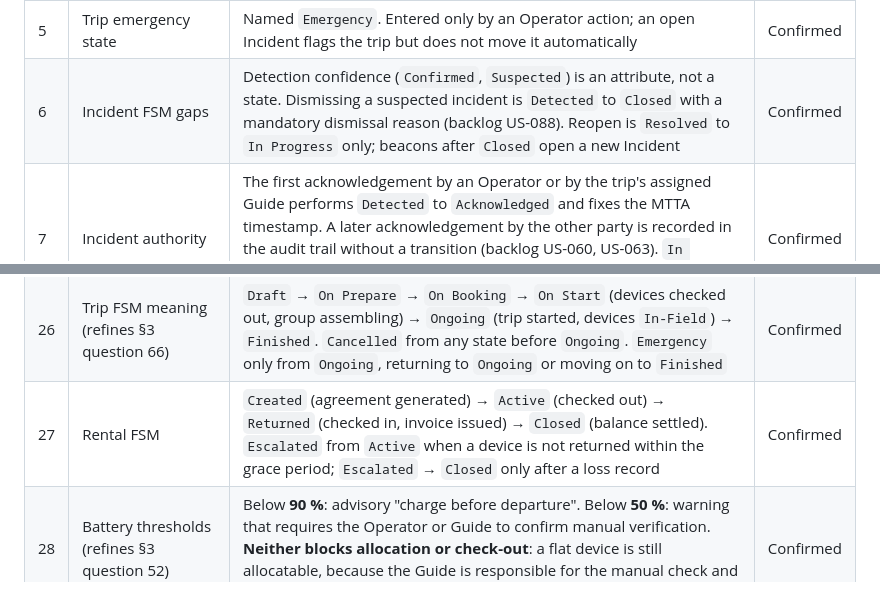
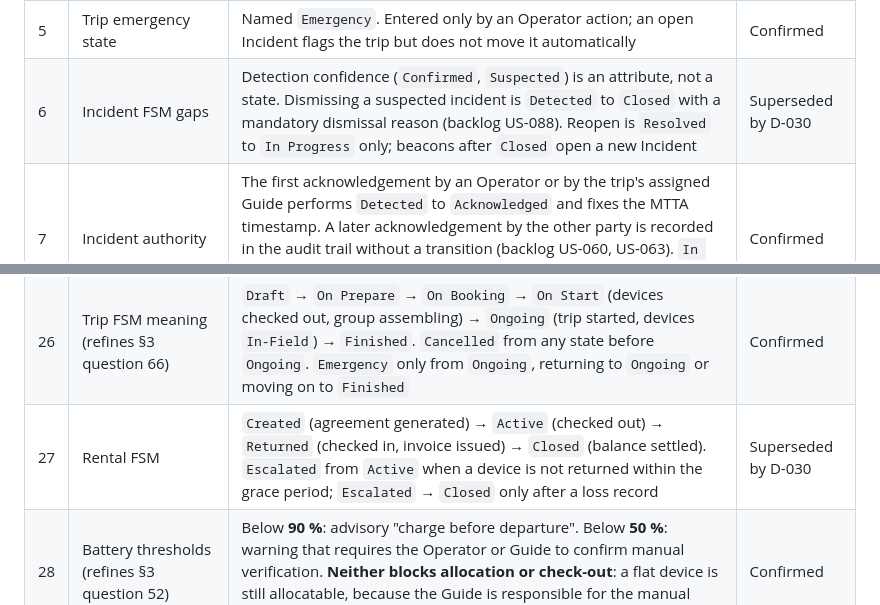
Before and after one commit to TrekLink-Team/treklink-docs, a Markdown page: _docs/00-project-context/07-clarification-answers.md, 2 parts joined by grey strips. Drawn GitHub-style.

```diff
--- a/_docs/00-project-context/07-clarification-answers.md
+++ b/_docs/00-project-context/07-clarification-answers.md
@@ -164,7 +164,7 @@ asked as a follow-up and answered the same day. Every row is
 | 3 | Recorded answers in the SRS | The SRS adopts §3 questions 30 to 73 as requirements, each marked provisional pending its module interview. Where one contradicts `06-requirements-foundation.md` or `05-main-flows.md`, the Recorded answer wins | Confirmed |
 | 4 | Device FSM | The seven states are the device's **physical** state. Future commitments are Allocation records with non-overlapping time windows. `Rented` becomes `In-Field` when an Operator or the assigned Guide starts the trip (backlog US-032 criterion 1) | Confirmed |
 | 5 | Trip emergency state | Named `Emergency`. Entered only by an Operator action; an open Incident flags the trip but does not move it automatically | Confirmed |
-| 6 | Incident FSM gaps | Detection confidence (`Confirmed`, `Suspected`) is an attribute, not a state. Dismissing a suspected incident is `Detected` to `Closed` with a mandatory dismissal reason (backlog US-088). Reopen is `Resolved` to `In Progress` only; beacons after `Closed` open a new Incident | Confirmed |
+| 6 | Incident FSM gaps | Detection confidence (`Confirmed`, `Suspected`) is an attribute, not a state. Dismissing a suspected incident is `Detected` to `Closed` with a mandatory dismissal reason (backlog US-088). Reopen is `Resolved` to `In Progress` only; beacons after `Closed` open a new Incident | Superseded by D-030 |
 | 7 | Incident authority | The first acknowledgement by an Operator or by the trip's assigned Guide performs `Detected` to `Acknowledged` and fixes the MTTA timestamp. A later acknowledgement by the other party is recorded in the audit trail without a transition (backlog US-060, US-063). `In Progress` updates: Operator, Admin or the assigned Guide (US-061). `Resolved` and `Closed`: Operator or Admin only (US-062) | Confirmed |
 | 8 | Who pays, and when | A Customer booking pays rental fee plus deposit into sandbox escrow at booking confirmation; an Operator records the payment for a rental provisioned without a booking. Settlement at check-in: invoice, deposit applied first, then balance charged or refund issued | Confirmed |
 | 9 | Notification channel | In-app WebSocket push plus email. No SMS, no Zalo. A Guide out of coverage receives pending notifications when the phone reconnects | Confirmed |
@@ -185,7 +185,7 @@ asked as a follow-up and answered the same day. Every row is
 | 24 | Part I and authorship | Part I is included; Team Involvements lists assigned lanes, not claimed contributions. "In charge" for this revision: **Đỗ Đăng Khoa and Nguyễn Bá Tân**. Where a field holds exactly one name, **Đỗ Đăng Khoa** | Confirmed |
 | 25 | Booking FSM meaning (refines §3 question 56) | `Start`: customer filling the form, 10-minute device hold running. `Sent`: submitted, awaiting Operator review. `Pending`: Operator confirmed, awaiting payment and check-out. `Completed`: converted into a Rental at check-out. Side exits: `Expired` (hold lapsed in `Start`), `Rejected` (Operator), `Cancelled` (Customer or Operator) | Confirmed |
 | 26 | Trip FSM meaning (refines §3 question 66) | `Draft` → `On Prepare` → `On Booking` → `On Start` (devices checked out, group assembling) → `Ongoing` (trip started, devices `In-Field`) → `Finished`. `Cancelled` from any state before `Ongoing`. `Emergency` only from `Ongoing`, returning to `Ongoing` or moving on to `Finished` | Confirmed |
-| 27 | Rental FSM | `Created` (agreement generated) → `Active` (checked out) → `Returned` (checked in, invoice issued) → `Closed` (balance settled). `Escalated` from `Active` when a device is not returned within the grace period; `Escalated` → `Closed` only after a loss record | Confirmed |
+| 27 | Rental FSM | `Created` (agreement generated) → `Active` (checked out) → `Returned` (checked in, invoice issued) → `Closed` (balance settled). `Escalated` from `Active` when a device is not returned within the grace period; `Escalated` → `Closed` only after a loss record | Superseded by D-030 |
 | 28 | Battery thresholds (refines §3 question 52) | Below **90 %**: advisory "charge before departure". Below **50 %**: warning that requires the Operator or Guide to confirm manual verification. **Neither blocks allocation or check-out**: a flat device is still allocatable, because the Guide is responsible for the manual check and for charging. Both thresholds are configuration (D-015) | Confirmed |
 
 ---
```
Also changed, not shown: _docs/00-project-context/03-decisions-and-risk-register.md (+8 -0 lines).
